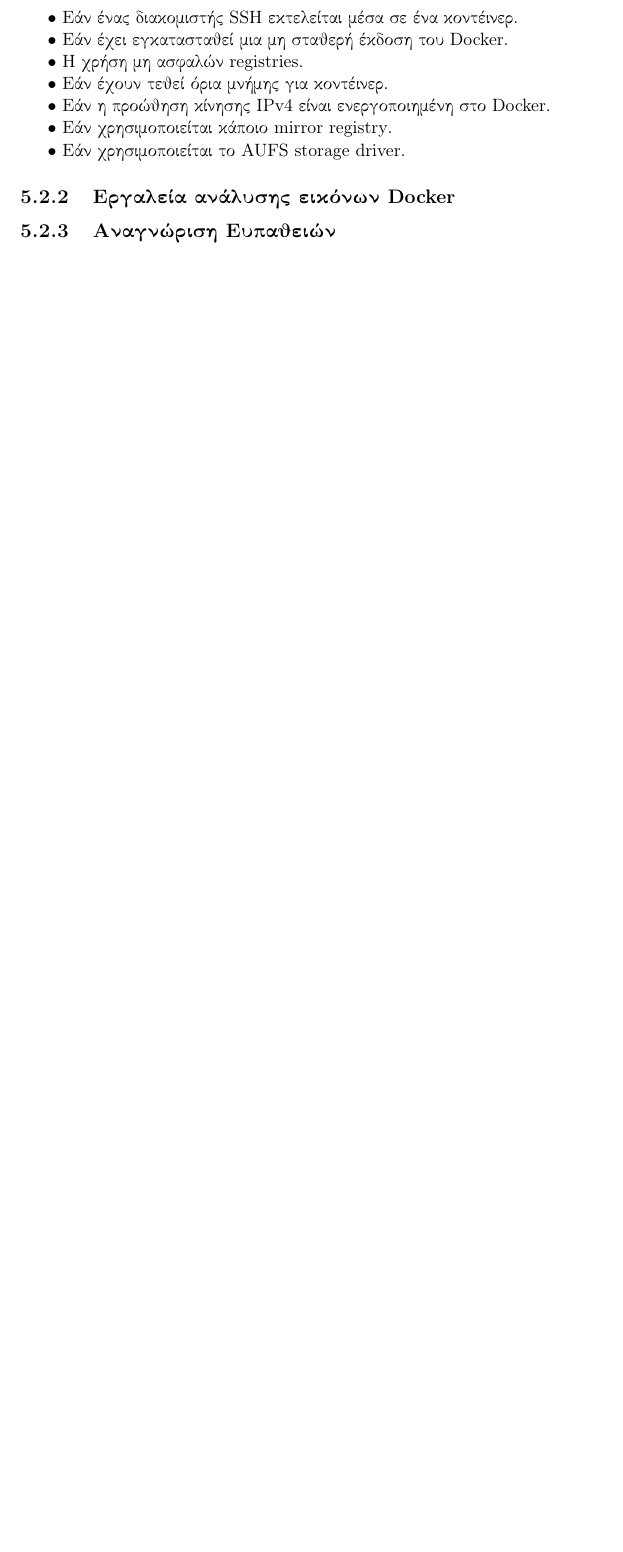
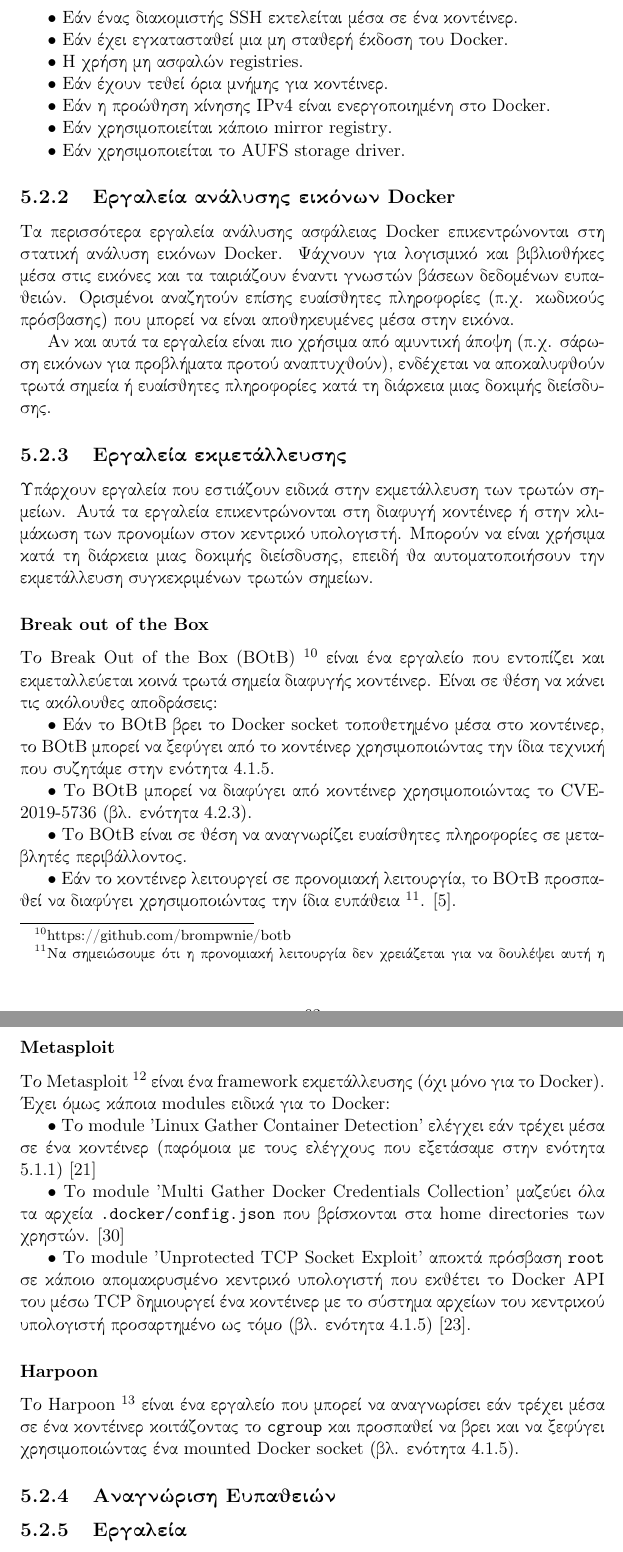
Before and after one commit to milouk/masters-thesis, a LaTeX document (Main.tex, which reads Chapter6.tex): part of page 64 of 70 before the commit and two parts of pages 64 and 65 of 71 after it, the two joined at a grey line, cut so that both start at the same text, the shorter picture padded with empty space. Compiled offline with pdfLaTeX.

Commit message:
Finalize Chapter 6

```diff
--- a/Chapter6.tex
+++ b/Chapter6.tex
@@ -781,6 +781,77 @@
 
 \subsection{Εργαλεία ανάλυσης εικόνων \textlatin{Docker}}
 
+Τα περισσότερα εργαλεία ανάλυσης ασφάλειας \textlatin{Docker} επικεντρώνονται
+στη στατική ανάλυση εικόνων \textlatin{Docker}. Ψάχνουν για λογισμικό και
+βιβλιοθήκες μέσα στις εικόνες και τα ταιριάζουν έναντι γνωστών βάσεων δεδομένων
+ευπαθειών. Ορισμένοι αναζητούν επίσης ευαίσθητες πληροφορίες (π.χ. κωδικούς
+πρόσβασης) που μπορεί να είναι αποθηκευμένες μέσα στην εικόνα.
+
+Αν και αυτά τα εργαλεία είναι πιο χρήσιμα από αμυντική άποψη (π.χ.
+σάρωση εικόνων για προβλήματα προτού αναπτυχθούν), ενδέχεται να αποκαλυφθούν
+τρωτά σημεία ή ευαίσθητες πληροφορίες κατά τη διάρκεια μιας δοκιμής διείσδυσης.
+
+
+\subsection{Εργαλεία εκμετάλλευσης}
+
+Υπάρχουν εργαλεία που εστιάζουν ειδικά στην εκμετάλλευση των τρωτών σημείων.
+Αυτά τα εργαλεία επικεντρώνονται στη διαφυγή κοντέινερ ή στην κλιμάκωση των
+προνομίων στον κεντρικό υπολογιστή. Μπορούν να είναι χρήσιμα κατά τη διάρκεια
+μιας δοκιμής διείσδυσης, επειδή θα αυτοματοποιήσουν την εκμετάλλευση
+συγκεκριμένων τρωτών σημείων.
+
+\subsubsection{\textlatin{Break out of the Box}}
+
+Το \textlatin{Break Out of the Box (BOtB)}
+\footnote{\textlatin{https://github.com/brompwnie/botb}} είναι ένα εργαλείο που
+εντοπίζει και εκμεταλλεύεται κοινά τρωτά σημεία διαφυγής κοντέινερ. Είναι σε
+θέση να κάνει τις ακόλουθες αποδράσεις:
+
+• Εάν το \textlatin{BOtB} βρει το \textlatin{Docker socket} τοποθετημένο μέσα
+στο κοντέινερ, το \textlatin{BOtB} μπορεί να ξεφύγει από το κοντέινερ
+χρησιμοποιώντας την ίδια τεχνική που συζητάμε στην ενότητα 4.1.5.
+
+• Το \textlatin{BOtB} μπορεί να διαφύγει από κοντέινερ χρησιμοποιώντας το
+\textlatin{CVE-2019-5736} (βλ. ενότητα 4.2.3).
+
+• Το \textlatin{BOtB} είναι σε θέση να αναγνωρίζει ευαίσθητες πληροφορίες σε
+μεταβλητές περιβάλλοντος.
+
+• Εάν το κοντέινερ λειτουργεί σε προνομιακή λειτουργία, το BOtB προσπαθεί να
+διαφύγει χρησιμοποιώντας την ίδια ευπάθεια \footnote{Να σημειώσουμε ότι η
+προνομιακή λειτουργία δεν χρειάζεται για να δουλέψει αυτή η διαφυγή κοντέινερ}.
+\cite{TrailOfBits-Docker-Escape}.
+
+\subsubsection{\textlatin{Metasploit}}
+
+Το \textlatin{Metasploit} \footnote{https://www.metasploit.com/} είναι ένα
+\textlatin{framework} εκμετάλλευσης (όχι μόνο για το \textlatin{Docker}). Έχει
+όμως κάποια \textlatin{modules} ειδικά για το \textlatin{Docker}:
+
+• Το \textlatin{module} "\textlatin{Linux Gather Container Detection}" ελέγχει
+εάν τρέχει μέσα σε ένα κοντέινερ (παρόμοια με τους ελέγχους που εξετάσαμε στην
+ενότητα 5.1.1) \cite{Metasploit-Linux-Gather-Container-Detection}
+
+• Το \textlatin{module} "\textlatin{Multi Gather Docker Credentials Collection}"
+μαζεύει όλα τα αρχεία \texttt{\textlatin{.docker/config.json}} που βρίσκονται
+στα \textlatin{home directories} των χρηστών.
+\cite{More-Secure-Non-Root-Container}
+
+• Το \textlatin{module} "\textlatin{Unprotected TCP Socket Exploit}" αποκτά
+πρόσβαση \texttt{\textlatin{root}} σε κάποιο απομακρυσμένο κεντρικό υπολογιστή
+που εκθέτει το \textlatin{Docker API} του μέσω \textlatin{TCP} δημιουργεί ένα
+κοντέινερ με το σύστημα αρχείων του κεντρικού υπολογιστή προσαρτημένο ως τόμο
+(βλ. ενότητα 4.1.5) \cite{Metasploit-Unprotected-TCP-Socket}.
+
+\subsubsection{\textlatin{Harpoon}}
+
+Το \textlatin{Harpoon}
+\footnote{\textlatin{https://github.com/ProfessionallyEvil/harpoon}} είναι ένα
+εργαλείο που μπορεί να αναγνωρίσει εάν τρέχει μέσα σε ένα κοντέινερ
+κοιτάζοντας το \texttt{\textlatin{cgroup}} και προσπαθεί να βρει και να ξεφύγει
+χρησιμοποιώντας ένα \textlatin{mounted Docker socket} (βλ. ενότητα 4.1.5).
+
+
 \subsection{Αναγνώριση Ευπαθειών}
 \subsection{Εργαλεία}
 \subsection{Εύρεση \textlatin{host} / Ευπάθειες \textlatin{Container}}
```
Also changed, not shown: Chapter6.tex (4 more changed lines).
